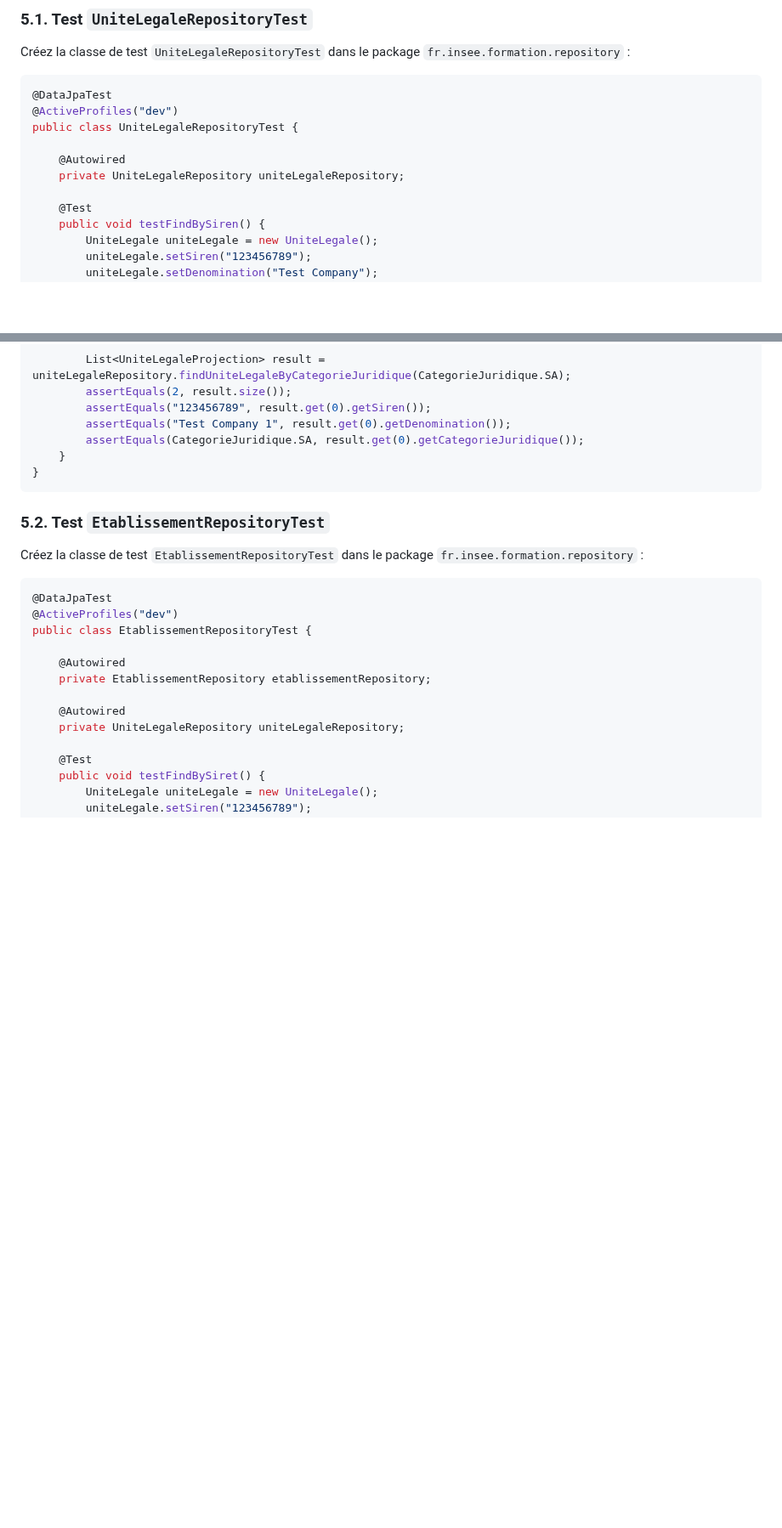
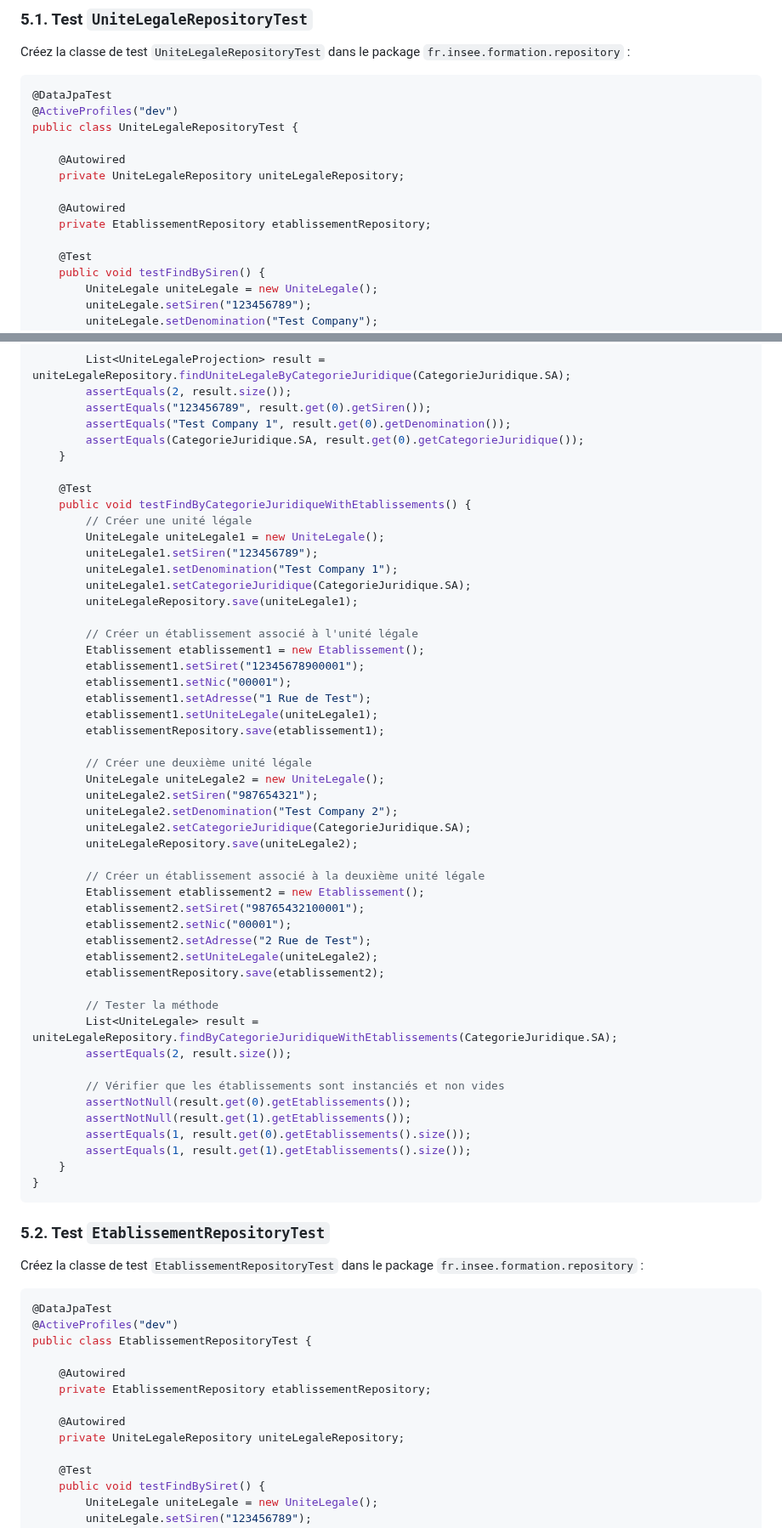
Before and after one commit to philphils/formation-spring-boot, a Markdown page: README.md, 2 parts joined by grey strips. Shown at 85% size. Rendered like a GitHub page; blank space fills up the shorter version.

````diff
--- a/README.md
+++ b/README.md
@@ -190,6 +190,9 @@ public class UniteLegaleRepositoryTest {
     @Autowired
     private UniteLegaleRepository uniteLegaleRepository;
 
+    @Autowired
+    private EtablissementRepository etablissementRepository;
+
     @Test
     public void testFindBySiren() {
         UniteLegale uniteLegale = new UniteLegale();
@@ -260,6 +263,49 @@ public class UniteLegaleRepositoryTest {
         assertEquals("Test Company 1", result.get(0).getDenomination());
         assertEquals(CategorieJuridique.SA, result.get(0).getCategorieJuridique());
     }
+
+    @Test
+    public void testFindByCategorieJuridiqueWithEtablissements() {
+        // Créer une unité légale
+        UniteLegale uniteLegale1 = new UniteLegale();
+        uniteLegale1.setSiren("123456789");
+        uniteLegale1.setDenomination("Test Company 1");
+        uniteLegale1.setCategorieJuridique(CategorieJuridique.SA);
+        uniteLegaleRepository.save(uniteLegale1);
+
+        // Créer un établissement associé à l'unité légale
+        Etablissement etablissement1 = new Etablissement();
+        etablissement1.setSiret("12345678900001");
+        etablissement1.setNic("00001");
+        etablissement1.setAdresse("1 Rue de Test");
+        etablissement1.setUniteLegale(uniteLegale1);
+        etablissementRepository.save(etablissement1);
+
+        // Créer une deuxième unité légale
+        UniteLegale uniteLegale2 = new UniteLegale();
+        uniteLegale2.setSiren("987654321");
+        uniteLegale2.setDenomination("Test Company 2");
+        uniteLegale2.setCategorieJuridique(CategorieJuridique.SA);
+        uniteLegaleRepository.save(uniteLegale2);
+
+        // Créer un établissement associé à la deuxième unité légale
+        Etablissement etablissement2 = new Etablissement();
+        etablissement2.setSiret("98765432100001");
+        etablissement2.setNic("00001");
+        etablissement2.setAdresse("2 Rue de Test");
+        etablissement2.setUniteLegale(uniteLegale2);
+        etablissementRepository.save(etablissement2);
+
+        // Tester la méthode
+        List<UniteLegale> result = uniteLegaleRepository.findByCategorieJuridiqueWithEtablissements(CategorieJuridique.SA);
+        assertEquals(2, result.size());
+
+        // Vérifier que les établissements sont instanciés et non vides
+        assertNotNull(result.get(0).getEtablissements());
+        assertNotNull(result.get(1).getEtablissements());
+        assertEquals(1, result.get(0).getEtablissements().size());
+        assertEquals(1, result.get(1).getEtablissements().size());
+    }
 }
 ```
 
````
Also changed, not shown: other parts of README.md (+57 -2 lines).
